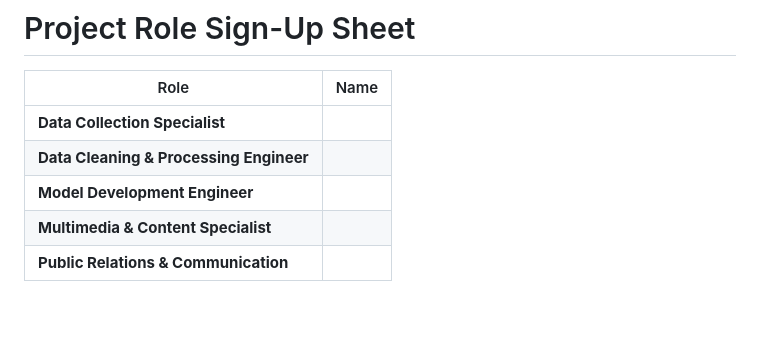
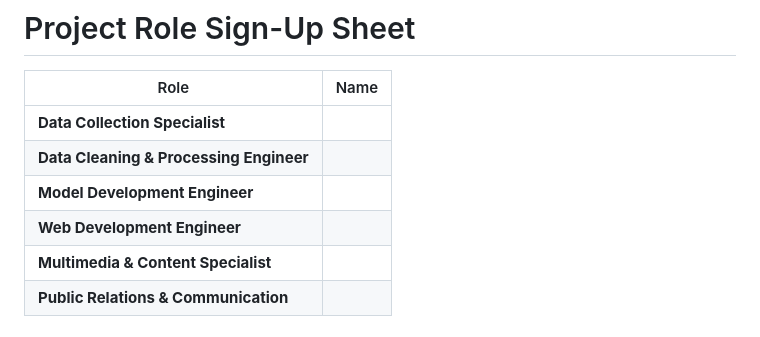
Before and after one commit to southern-cross-ai/JoeyLLM, a Markdown page: Summary of the Week.md, the part around the change. GitHub-like rendering.

Commit message:
Update Summary of the Week.md
Add Web development role

```diff
--- a/Summary of the Week.md
+++ b/Summary of the Week.md
@@ -96,6 +96,7 @@ docker rename my_container my_old_container
 | **Data Collection Specialist** |  |
 | **Data Cleaning & Processing Engineer** |  |
 | **Model Development Engineer** |  |
+| **Web Development Engineer** |  |
 | **Multimedia & Content Specialist** |  |
 | **Public Relations & Communication** |  |
 
```
